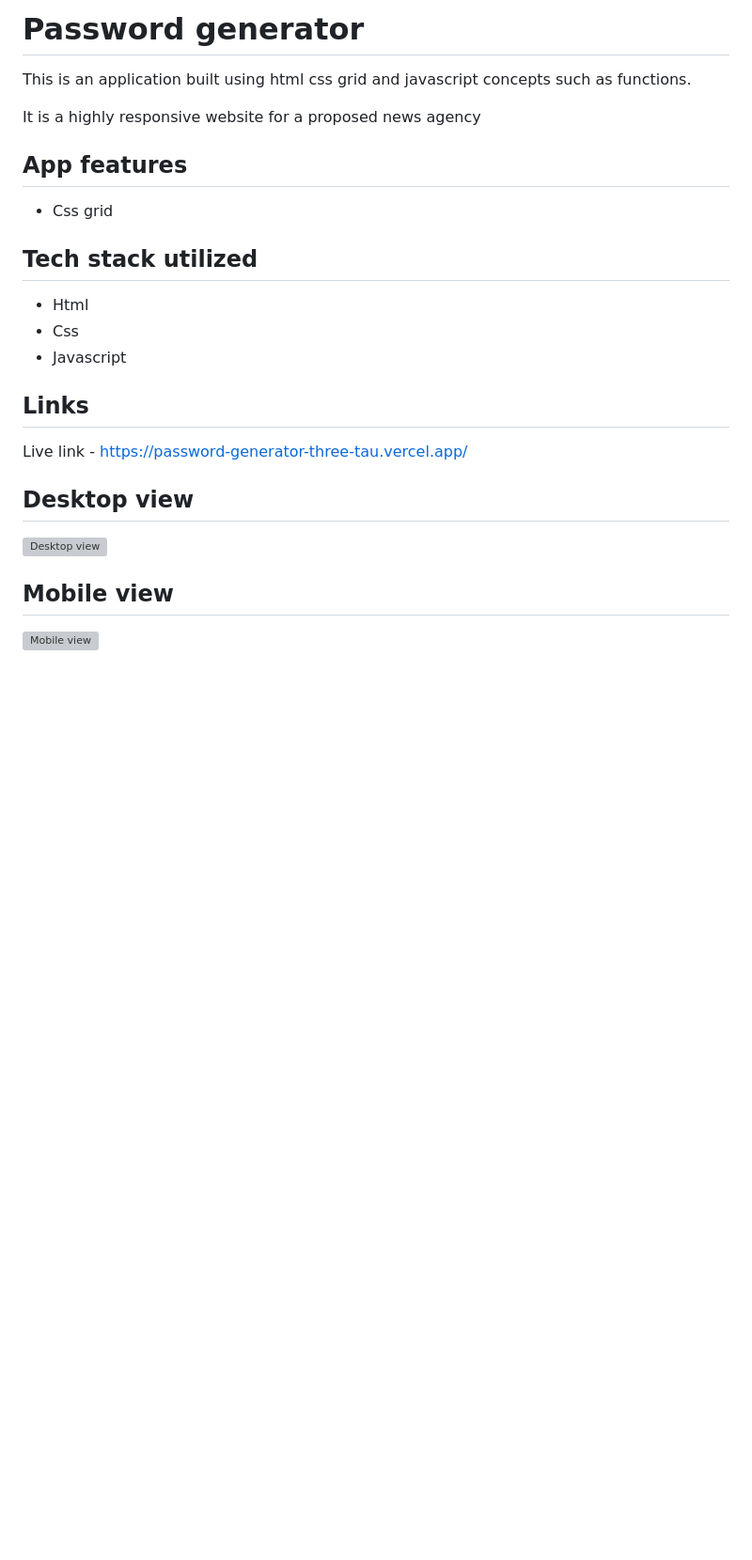
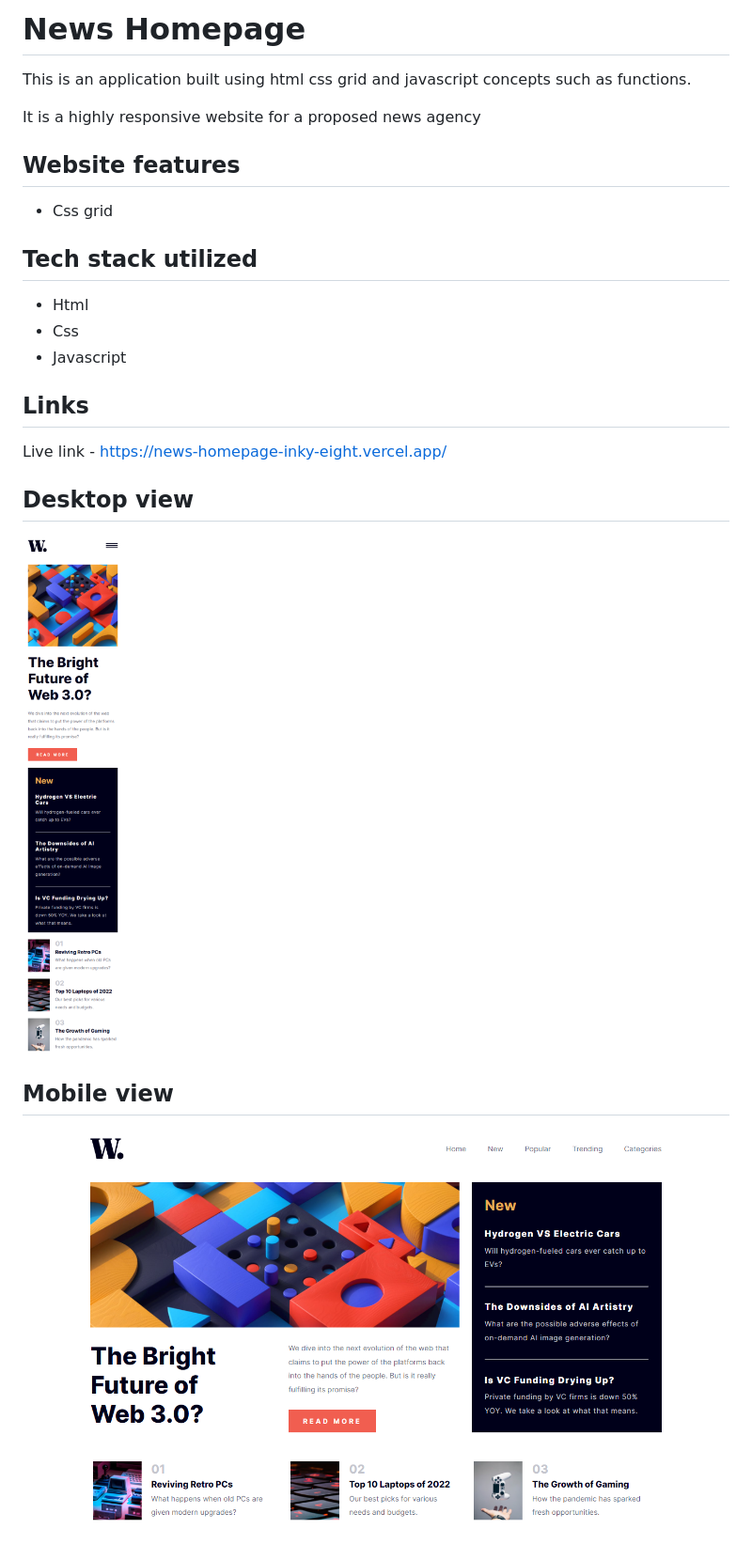
Before and after one commit to DoyeDesigns/News-homepage, a Markdown page: README.md, the part around the change. Shown: that part at 94% size. GitHub-like rendering; pictures changed too: assets/images/desktop-view-news-homepage-inky-eight-vercel-app-2023-02-18-13_20_46.png (added), assets/images/mobile-view-news-homepage-inky-eight-vercel-app-2023-02-18-13_33_01.png (added); blank space fills up the shorter version; grey boxes are pictures that could not be loaded.

Commit message:
updated readme.md: added live link and images and little spelling corrections

```diff
--- a/README.md
+++ b/README.md
@@ -1,9 +1,9 @@
-# Password generator
+# News Homepage
 This is an application built using html css grid and javascript concepts such as functions.
 
 It is a highly responsive website for a proposed news agency
 
-## App features
+## Website features
 
 - Css grid
 
@@ -14,13 +14,13 @@ It is a highly responsive website for a proposed news agency
 - Javascript
 
 ## Links
-Live link - https://password-generator-three-tau.vercel.app/
+Live link - https://news-homepage-inky-eight.vercel.app/
 
 
 ## Desktop view
 
-![Desktop view](/assets/screencapture-password-generator-three-tau-vercel-app-2023-02-08-17_21_02.png)
+![Desktop view](/assets/images/desktop-view-news-homepage-inky-eight-vercel-app-2023-02-18-13_20_46.png)
 
 ## Mobile view
 
-![Mobile view](/assets/screencapture-password-generator-three-tau-vercel-app-2023-02-08-17_21_02.png)
+![Mobile view](/assets/images/mobile-view-news-homepage-inky-eight-vercel-app-2023-02-18-13_33_01.png)
```
